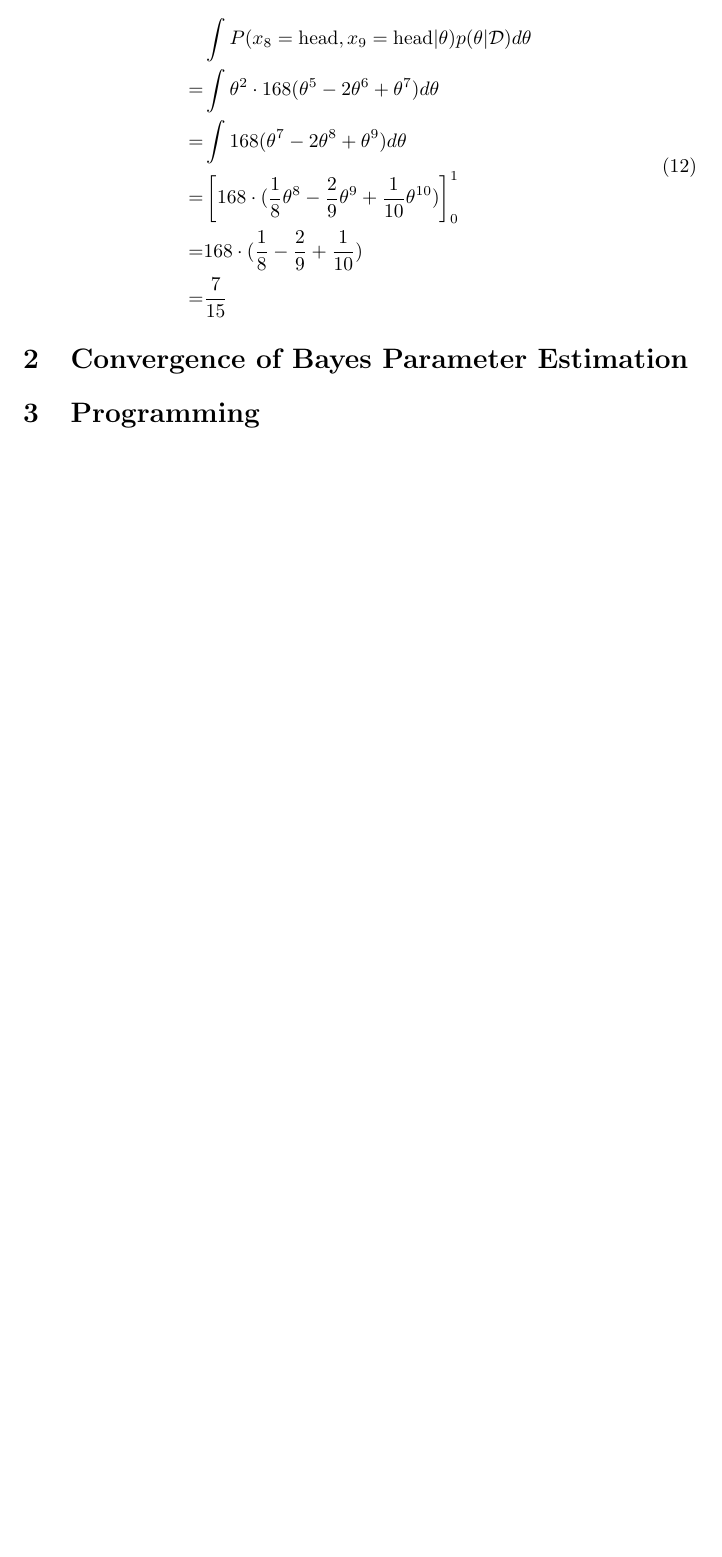
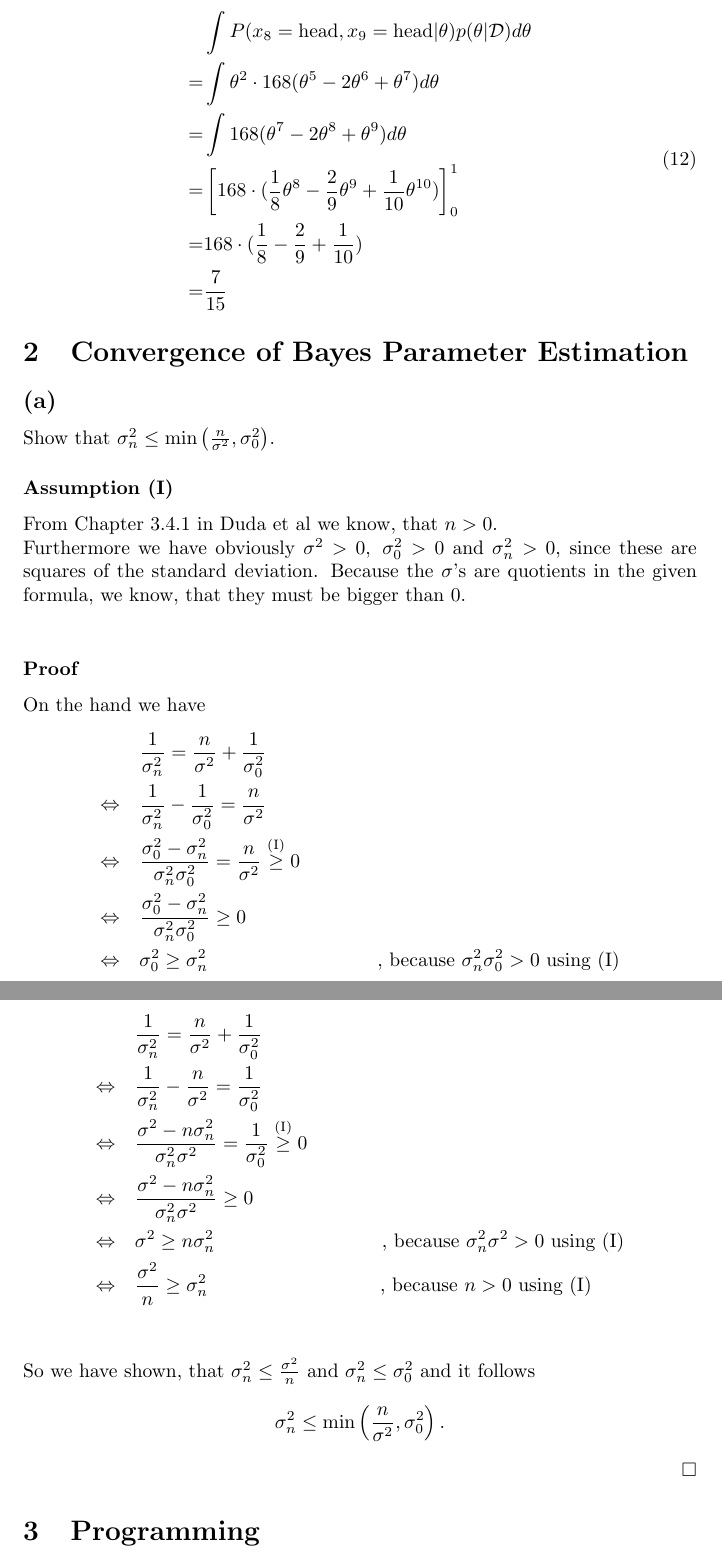
Before and after one commit to tbuz/MachineLearning-TUB, a LaTeX document (Week_3/Theory/main.tex): part of page 4 of 4 before the commit and two parts of pages 4 and 5 of 5 after it, the two joined at a grey line, cut so that both start at the same text, the shorter picture padded with empty space. Compiled offline with pdfLaTeX.

Commit message:
Solved 2a

```diff
--- a/Week_3/Theory/main.tex
+++ b/Week_3/Theory/main.tex
@@ -182,7 +182,34 @@ Inserted into equation \ref{eq:doubleheadtossint}:
 %----------------------------------------------------------------------------------------
 %	SECTION 3
 %----------------------------------------------------------------------------------------
-
+\subsection*{(a)}
+Show that $ \sigma^2_n \leq \min \left (\frac{n}{\sigma^2},\sigma^2_0 \right )$.
+\subsubsection*{Assumption (I)}
+From Chapter 3.4.1 in Duda et al we know, that $n > 0$.\\
+Furthermore we have obviously $\sigma^2 > 0, ~\sigma^2_0 > 0$ and $\sigma^2_n > 0$, since these are squares of the standard deviation. Because the $\sigma$'s are quotients in the given formula, we know, that they must be bigger than $0$.\\
+\subsubsection*{Proof}
+On the hand we have
+\begin{align*}
+				   &\frac{1}{\sigma^2_n} = \frac{n}{\sigma^2} + \frac{1}{\sigma^2_0}&\\
+\Leftrightarrow ~~~&\frac{1}{\sigma^2_n} - \frac{1}{\sigma^2_0} = \frac{n}{\sigma^2}&\\
+\Leftrightarrow ~~~&\frac{\sigma^2_0 - \sigma^2_n}{\sigma^2_n\sigma^2_0} = \frac{n}{\sigma^2} \stackrel{\text{(I)}}{\geq} 0&\\
+\Leftrightarrow ~~~&\frac{\sigma^2_0 - \sigma^2_n}{\sigma^2_n\sigma^2_0} \geq 0&\\
+\Leftrightarrow ~~~&\sigma^2_0 \geq \sigma^2_n& \text{, because } \sigma^2_n\sigma^2_0 > 0 \text{ using (I)}\\
+\end{align*}
+And on the other hand
+\begin{align*}
+				   &\frac{1}{\sigma^2_n} = \frac{n}{\sigma^2} + \frac{1}{\sigma^2_0}&\\
+\Leftrightarrow ~~~&\frac{1}{\sigma^2_n} - \frac{n}{\sigma^2} = \frac{1}{\sigma^2_0}&\\
+\Leftrightarrow ~~~&\frac{\sigma^2 - n\sigma^2_n}{\sigma^2_n\sigma^2} = \frac{1}{\sigma^2_0} \stackrel{\text{(I)}}{\geq} 0&\\
+\Leftrightarrow ~~~&\frac{\sigma^2 - n\sigma^2_n}{\sigma^2_n\sigma^2} \geq 0&\\
+\Leftrightarrow ~~~&\sigma^2 \geq n\sigma^2_n& \text{, because } \sigma^2_n\sigma^2 > 0 \text{ using (I)}\\
+\Leftrightarrow ~~~&\frac{\sigma^2}{n} \geq \sigma^2_n& \text{, because } n > 0 \text{ using (I)}~~~~~\\
+\end{align*}
+So we have shown, that $\sigma^2_n \leq \frac{\sigma^2}{n}$ and $\sigma^2_n \leq \sigma^2_0$ and it follows
+$$
+\sigma^2_n \leq \min \left (\frac{n}{\sigma^2},\sigma^2_0 \right ).
+$$
+\hspace*{\fill}$\Box$
 \section{Programming}
 
 %----------------------------------------------------------------------------------------
```
